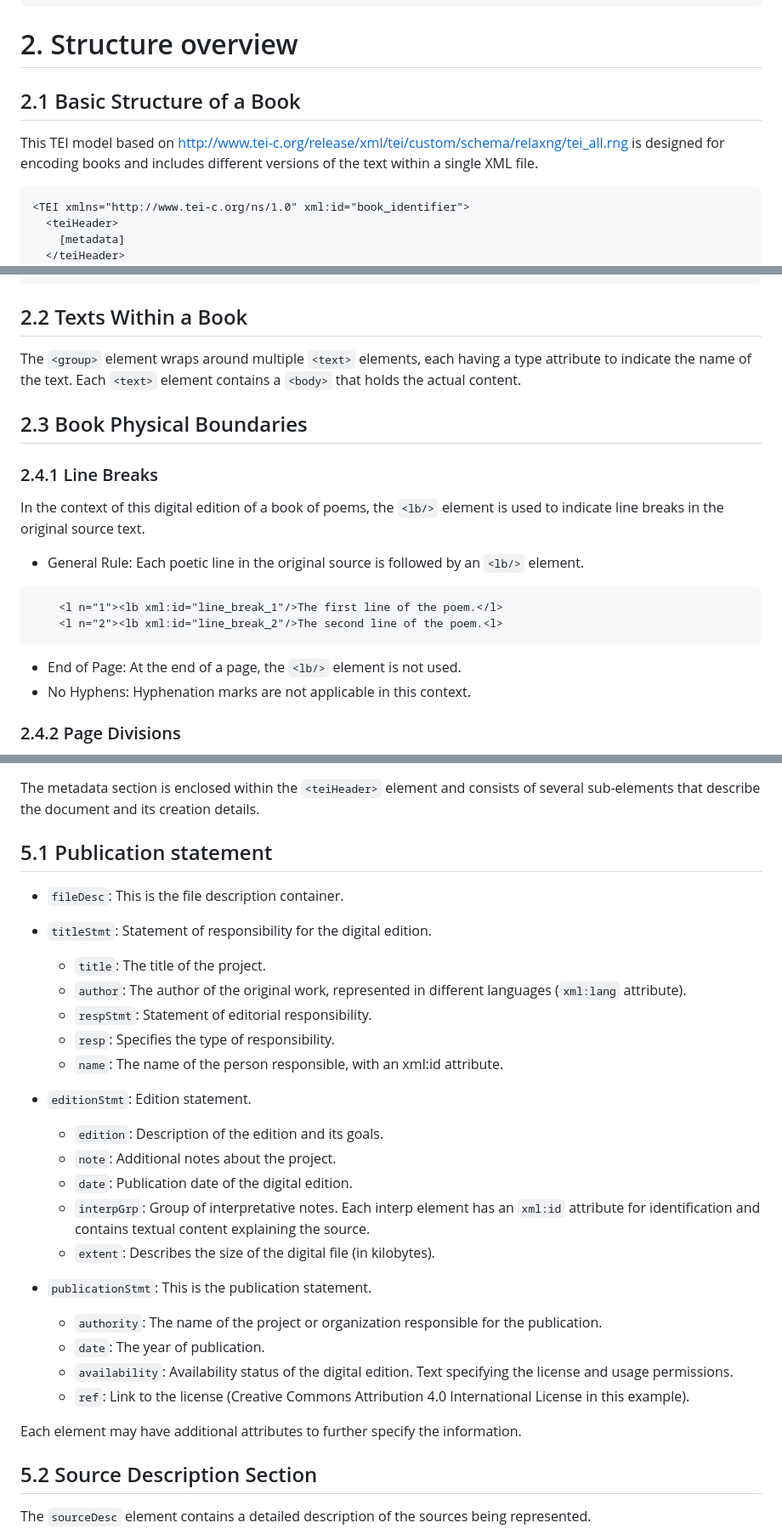
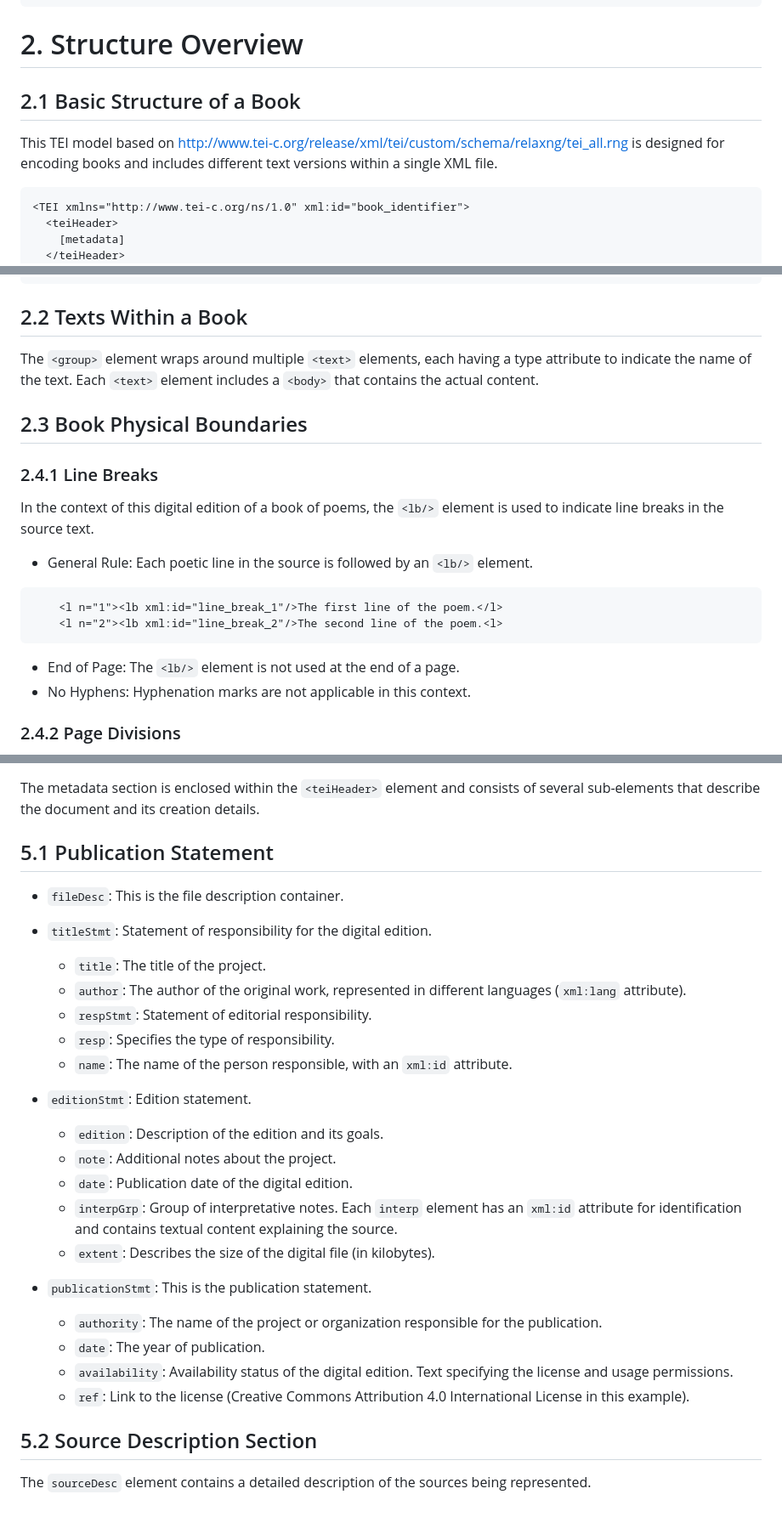
Before and after one commit to mary-lev/kamen, a Markdown page: model.md, 3 parts joined by grey strips. Shown at 85% size. Rendered like a GitHub page; blank space fills up the shorter version.

````diff
--- a/data/text/model.md
+++ b/model.md
@@ -46,11 +46,11 @@
     - NOTRE DAME (" Гдѣ римскій судія судилъ чужой народъ...")
 
 
-# 2. Structure overview
+# 2. Structure Overview
 
 ## 2.1 Basic Structure of a Book
 
-This TEI model based on http://www.tei-c.org/release/xml/tei/custom/schema/relaxng/tei_all.rng is designed for encoding books and includes different versions of the text within a single XML file.
+This TEI model based on http://www.tei-c.org/release/xml/tei/custom/schema/relaxng/tei_all.rng is designed for encoding books and includes different text versions within a single XML file.
 
 ```xml
 <TEI xmlns="http://www.tei-c.org/ns/1.0" xml:id="book_identifier">
@@ -77,18 +77,18 @@ This TEI model based on http://www.tei-c.org/release/xml/tei/custom/schema/relax
 
 ## 2.2 Texts Within a Book
 
-The `<group>` element wraps around multiple `<text>` elements, each having a type attribute to indicate the name of the text. Each `<text>` element contains a `<body>` that holds the actual content.
+The `<group>` element wraps around multiple `<text>` elements, each having a type attribute to indicate the name of the text. Each `<text>` element includes a `<body>` that contains the actual content.
 
 ## 2.3 Book Physical Boundaries
 ### 2.4.1 Line Breaks
-In the context of this digital edition of a book of poems, the `<lb/>` element is used to indicate line breaks in the original source text.
-- General Rule: Each poetic line in the original source is followed by an `<lb/>` element.
+In the context of this digital edition of a book of poems, the `<lb/>` element is used to indicate line breaks in the source text.
+- General Rule: Each poetic line in the source is followed by an `<lb/>` element.
 ```xml
     <l n="1"><lb xml:id="line_break_1"/>The first line of the poem.</l>
     <l n="2"><lb xml:id="line_break_2"/>The second line of the poem.<l>
 ```
 
-- End of Page: At the end of a page, the `<lb/>` element is not used.
+- End of Page: The `<lb/>` element is not used at the end of a page.
 - No Hyphens: Hyphenation marks are not applicable in this context.
 
 ### 2.4.2 Page Divisions
@@ -228,7 +228,7 @@ Example text markup:
 
 The metadata section is enclosed within the `<teiHeader>` element and consists of several sub-elements that describe the document and its creation details.
 
-## 5.1 Publication statement
+## 5.1 Publication Statement
 - `fileDesc`: This is the file description container.
 
 - `titleStmt`: Statement of responsibility for the digital edition.
@@ -236,13 +236,13 @@ The metadata section is enclosed within the `<teiHeader>` element and consists o
     - `author`: The author of the original work, represented in different languages (`xml:lang` attribute).
     - `respStmt`: Statement of editorial responsibility.
     - `resp`: Specifies the type of responsibility.
-    - `name`: The name of the person responsible, with an xml:id attribute.
+    - `name`: The name of the person responsible, with an `xml:id` attribute.
 
 - `editionStmt`: Edition statement.
     - `edition`: Description of the edition and its goals.
     - `note`: Additional notes about the project.
     - `date`: Publication date of the digital edition.
-    - `interpGrp`: Group of interpretative notes. Each interp element has an `xml:id` attribute for identification and contains textual content explaining the source.
+    - `interpGrp`: Group of interpretative notes. Each `interp` element has an `xml:id` attribute for identification and contains textual content explaining the source.
   - `extent`: Describes the size of the digital file (in kilobytes).
 
 - `publicationStmt`: This is the publication statement.
@@ -250,8 +250,6 @@ The metadata section is enclosed within the `<teiHeader>` element and consists o
     - `date`: The year of publication.
     - `availability`: Availability status of the digital edition. Text specifying the license and usage permissions.
     - `ref`: Link to the license (Creative Commons Attribution 4.0 International License in this example).
-
-Each element may have additional attributes to further specify the information.
 
 ## 5.2 Source Description Section
 
````
Also changed, not shown: other parts of model.md (+34 -15 lines), README.md (+5 -0 lines).
